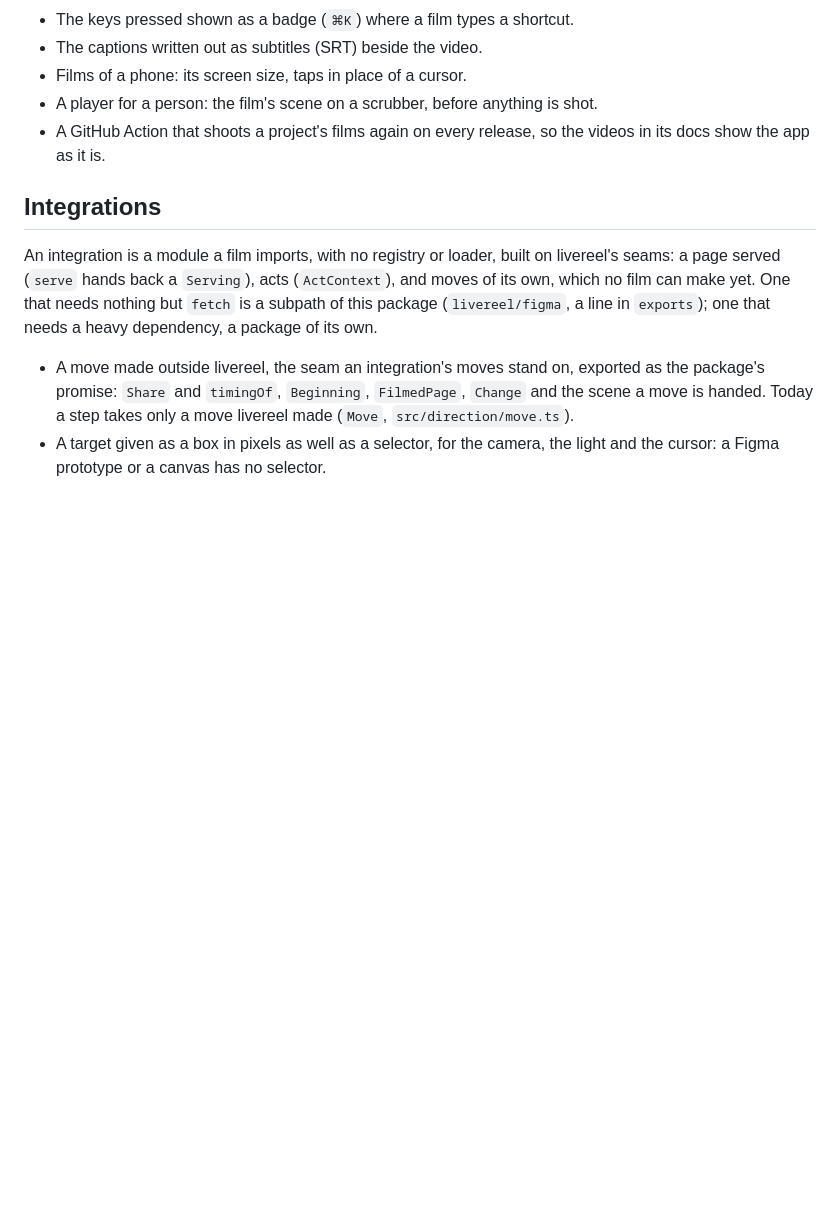
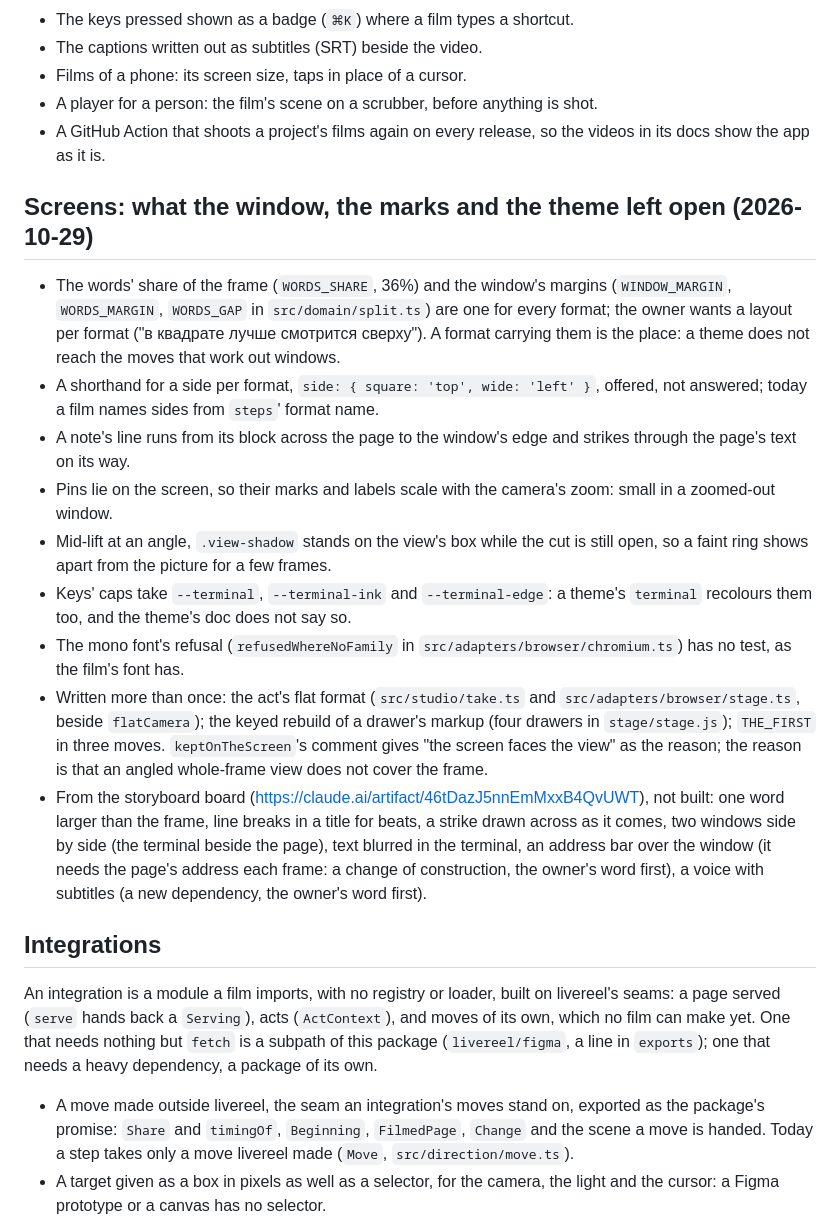
Before and after one commit to vrppaul/livereel, a Markdown page: TODO.md, the part around the change. GitHub-like rendering; blank space fills up the shorter version.

Commit message:
docs(todo): what the window, the marks and the theme left open
Co-Authored-By: Claude Opus 5.5 <noreply@anthropic.com>
Claude-Session: https://claude.ai/code/session_01QgrXRHYzNGSJDNorNxxRbT

```diff
--- a/TODO.md
+++ b/TODO.md
@@ -18,6 +18,18 @@
 - A player for a person: the film's scene on a scrubber, before anything is shot.
 - A GitHub Action that shoots a project's films again on every release, so the videos in its docs show the app as it is.
 
+## Screens: what the window, the marks and the theme left open (2026-10-29)
+
+- The words' share of the frame (`WORDS_SHARE`, 36%) and the window's margins (`WINDOW_MARGIN`, `WORDS_MARGIN`, `WORDS_GAP` in `src/domain/split.ts`) are one for every format; the owner wants a layout per format ("в квадрате лучше смотрится сверху"). A format carrying them is the place: a theme does not reach the moves that work out windows.
+- A shorthand for a side per format, `side: { square: 'top', wide: 'left' }`, offered, not answered; today a film names sides from `steps`' format name.
+- A note's line runs from its block across the page to the window's edge and strikes through the page's text on its way.
+- Pins lie on the screen, so their marks and labels scale with the camera's zoom: small in a zoomed-out window.
+- Mid-lift at an angle, `.view-shadow` stands on the view's box while the cut is still open, so a faint ring shows apart from the picture for a few frames.
+- Keys' caps take `--terminal`, `--terminal-ink` and `--terminal-edge`: a theme's `terminal` recolours them too, and the theme's doc does not say so.
+- The mono font's refusal (`refusedWhereNoFamily` in `src/adapters/browser/chromium.ts`) has no test, as the film's font has.
+- Written more than once: the act's flat format (`src/studio/take.ts` and `src/adapters/browser/stage.ts`, beside `flatCamera`); the keyed rebuild of a drawer's markup (four drawers in `stage/stage.js`); `THE_FIRST` in three moves. `keptOnTheScreen`'s comment gives "the screen faces the view" as the reason; the reason is that an angled whole-frame view does not cover the frame.
+- From the storyboard board (https://claude.ai/artifact/46tDazJ5nnEmMxxB4QvUWT), not built: one word larger than the frame, line breaks in a title for beats, a strike drawn across as it comes, two windows side by side (the terminal beside the page), text blurred in the terminal, an address bar over the window (it needs the page's address each frame: a change of construction, the owner's word first), a voice with subtitles (a new dependency, the owner's word first).
+
 ## Integrations
 
 An integration is a module a film imports, with no registry or loader, built on livereel's seams: a page served (`serve` hands back a `Serving`), acts (`ActContext`), and moves of its own, which no film can make yet. One that needs nothing but `fetch` is a subpath of this package (`livereel/figma`, a line in `exports`); one that needs a heavy dependency, a package of its own.
```
